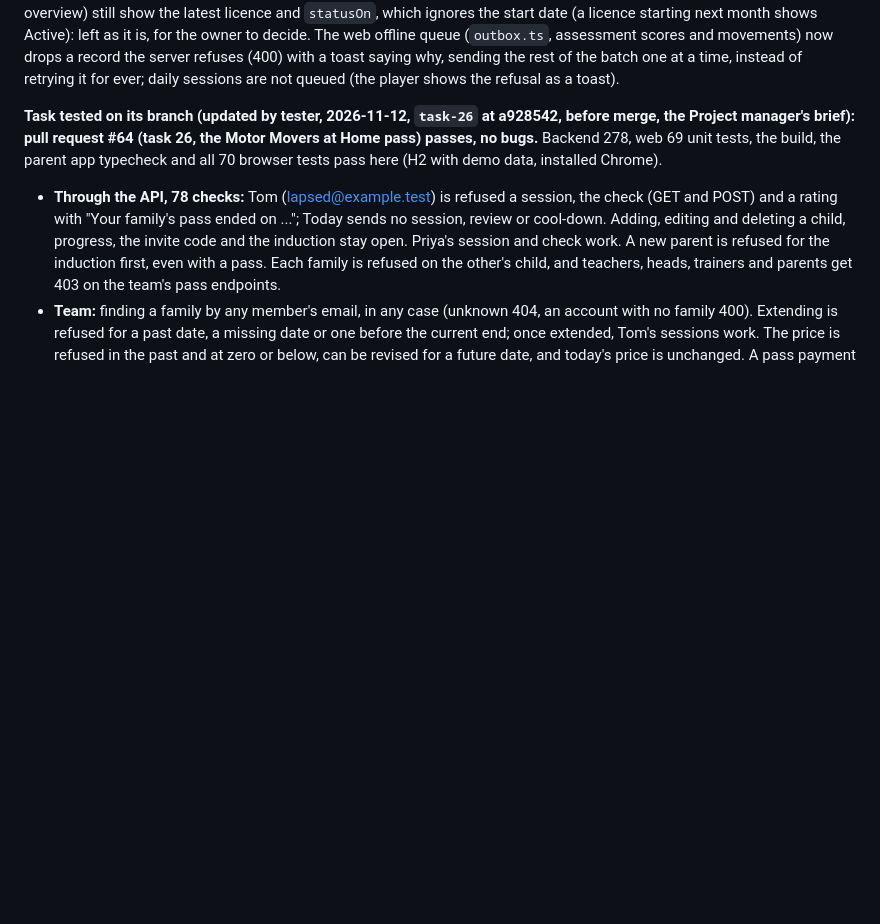
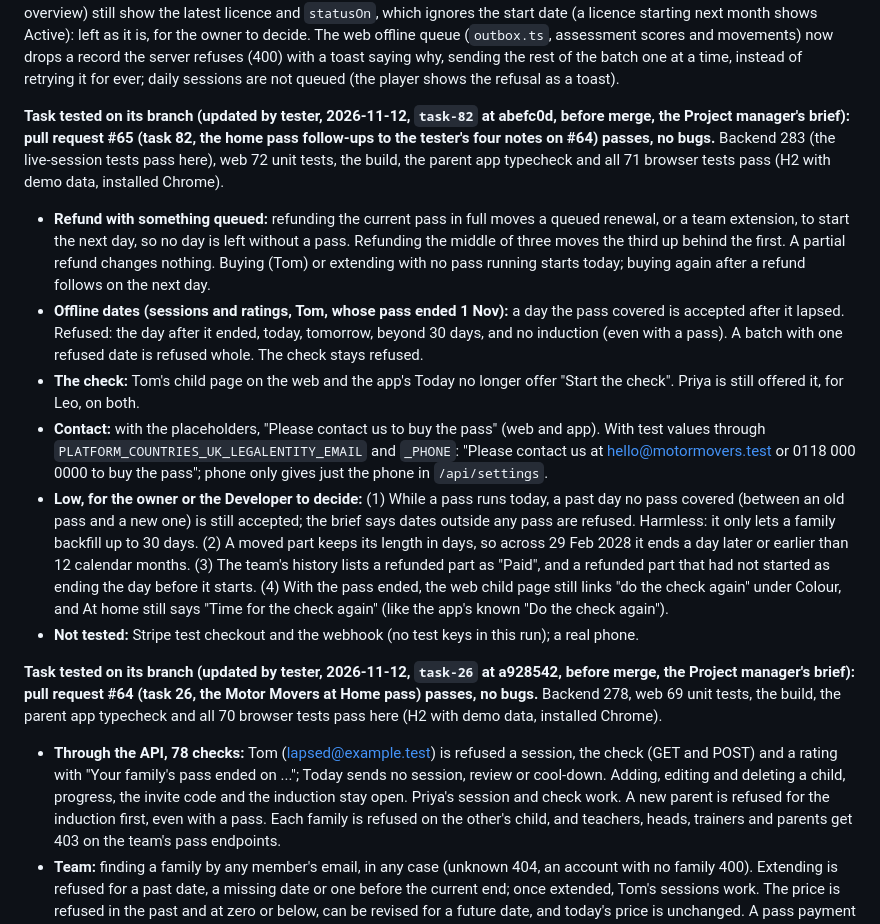
Before and after one commit to ersagarnikam/MoterMoversPlatform, a Markdown page: CLAUDE.md, the part around the change. GitHub-like rendering; blank space fills up the shorter version.

Commit message:
Record the tester's result for pull request #65 (task 82)
The home pass follow-ups pass on their branch: suites, 71 browser tests,
refund chains, offline dates, the check offer and the contact line.
Four low notes for the owner.

Co-Authored-By: Claude Opus 5.5 <noreply@anthropic.com>

```diff
--- a/CLAUDE.md
+++ b/CLAUDE.md
@@ -407,6 +407,18 @@ latest licence and `statusOn`, which ignores the start date (a licence starting
 is, for the owner to decide. The web offline queue (`outbox.ts`, assessment scores and movements) now drops a record
 the server refuses (400) with a toast saying why, sending the rest of the batch one at a time, instead of retrying it
 for ever; daily sessions are not queued (the player shows the refusal as a toast).
+
+**Task tested on its branch (updated by tester, 2026-11-12, `task-82` at abefc0d, before merge, the Project manager's brief): pull request #65 (task 82,
+the home pass follow-ups to the tester's four notes on #64) passes, no bugs.** Backend 283 (the live-session tests pass here), web 72 unit tests, the build, the parent app typecheck and all 71 browser tests pass (H2 with demo data, installed Chrome).
+- **Refund with something queued:** refunding the current pass in full moves a queued renewal, or a team extension, to start the next day, so no day is left without a pass. Refunding the middle of three moves the third up behind the first.
+  A partial refund changes nothing. Buying (Tom) or extending with no pass running starts today; buying again after a refund follows on the next day.
+- **Offline dates (sessions and ratings, Tom, whose pass ended 1 Nov):** a day the pass covered is accepted after it lapsed. Refused: the day after it ended, today, tomorrow, beyond 30 days, and no induction (even with a pass). A batch with one refused date is refused whole. The check stays refused.
+- **The check:** Tom's child page on the web and the app's Today no longer offer "Start the check". Priya is still offered it, for Leo, on both.
+- **Contact:** with the placeholders, "Please contact us to buy the pass" (web and app). With test values through `PLATFORM_COUNTRIES_UK_LEGALENTITY_EMAIL` and `_PHONE`: "Please contact us at hello@motormovers.test or 0118 000 0000 to buy the pass"; phone only gives just the phone in `/api/settings`.
+- **Low, for the owner or the Developer to decide:** (1) While a pass runs today, a past day no pass covered (between an old pass and a new one) is still accepted; the brief says dates outside any pass are refused. Harmless: it only lets a family backfill up to 30 days.
+  (2) A moved part keeps its length in days, so across 29 Feb 2028 it ends a day later or earlier than 12 calendar months. (3) The team's history lists a refunded part as "Paid", and a refunded part that had not started as ending the day before it starts.
+  (4) With the pass ended, the web child page still links "do the check again" under Colour, and At home still says "Time for the check again" (like the app's known "Do the check again").
+- **Not tested:** Stripe test checkout and the webhook (no test keys in this run); a real phone.
 
 **Task tested on its branch (updated by tester, 2026-11-12, `task-26` at a928542, before merge, the Project manager's brief): pull request #64 (task 26,
 the Motor Movers at Home pass) passes, no bugs.** Backend 278, web 69 unit tests, the build, the parent app typecheck and all 70 browser tests pass here (H2 with demo data, installed Chrome).
```
